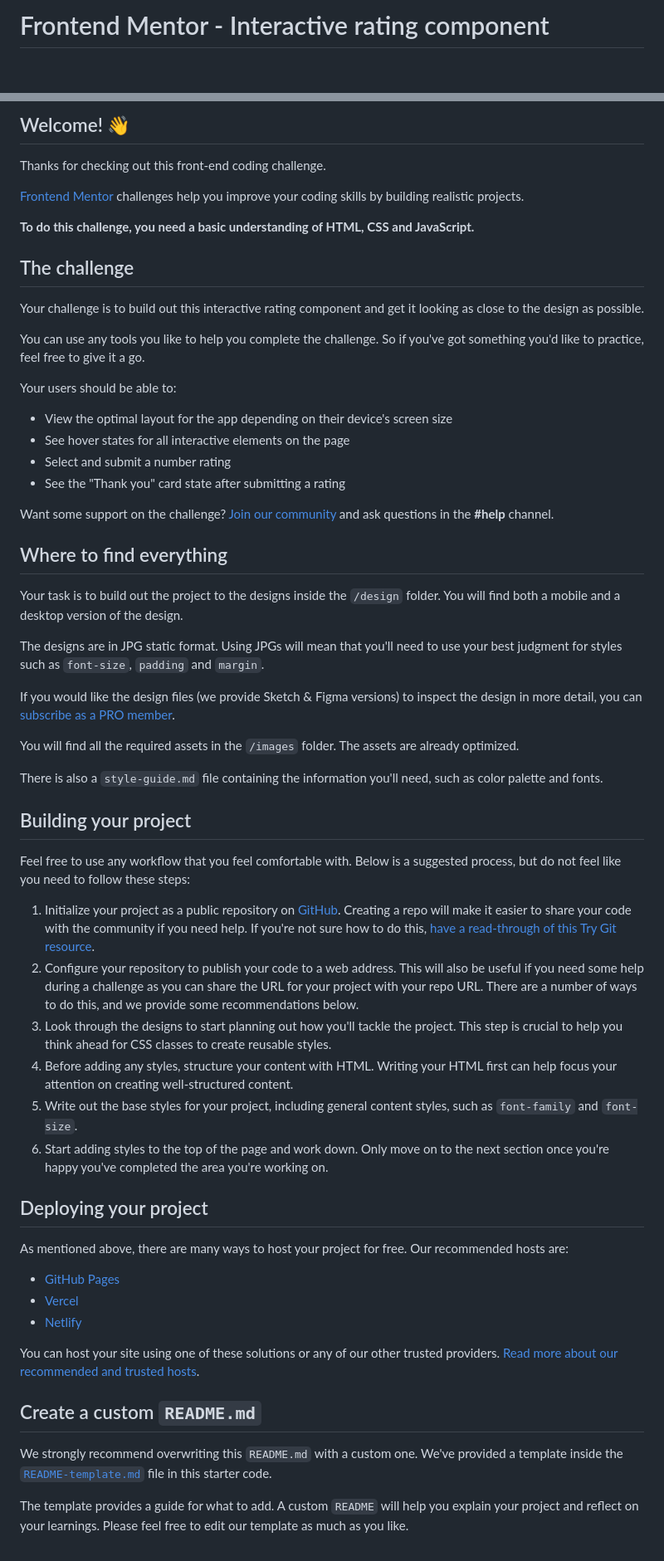
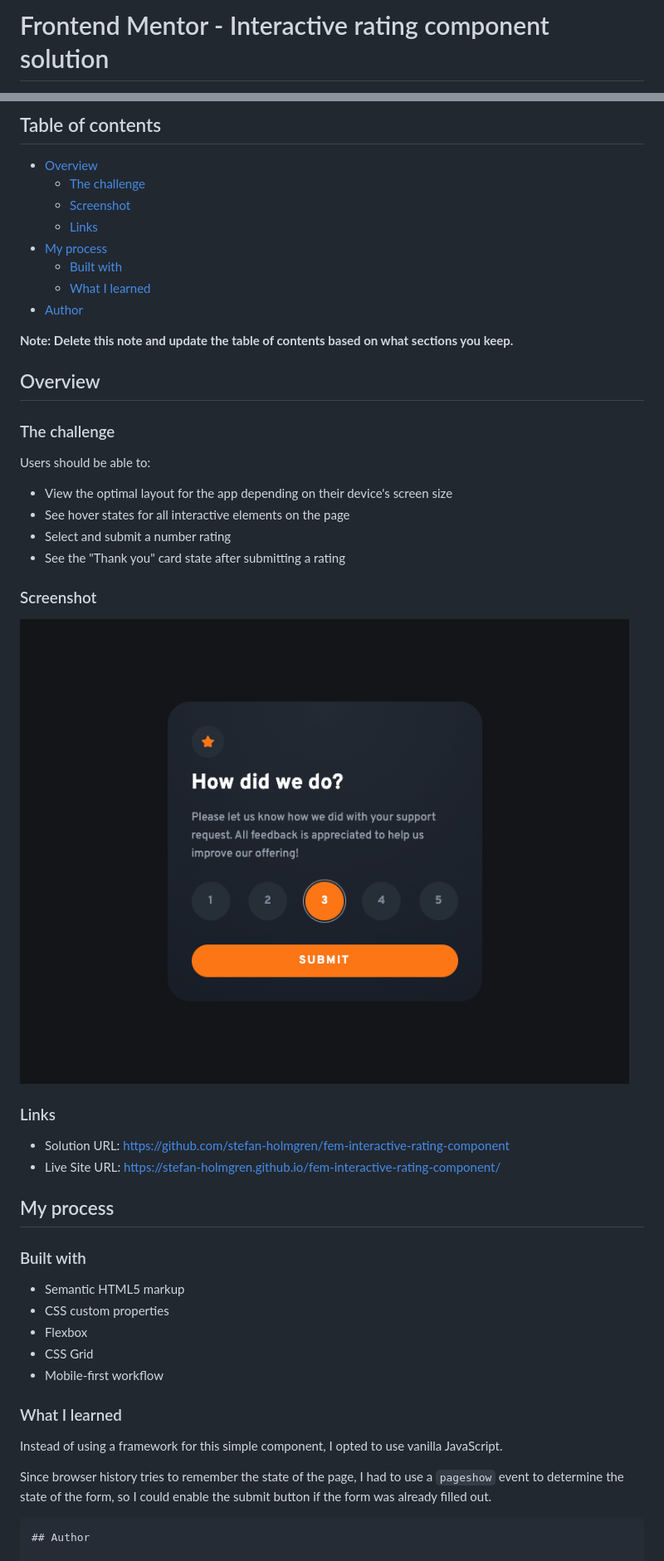
Before and after one commit to stefan-holmgren/fem-interactive-rating-component, a Markdown page: README.md, 2 parts joined by grey strips. Shown: that part at 83% size. Rendered like a GitHub page; pictures changed too: screenshot.png (added); blank space fills up the shorter version.

````diff
--- a/README.md
+++ b/README.md
@@ -1,2 +1,2 @@
-# Frontend Mentor - Interactive rating component
+# Frontend Mentor - Interactive rating component solution
 
@@ -4,63 +4,53 @@
 
-## Welcome! 👋
+## Table of contents
 
-Thanks for checking out this front-end coding challenge.
+- [Overview](#overview)
+  - [The challenge](#the-challenge)
+  - [Screenshot](#screenshot)
+  - [Links](#links)
+- [My process](#my-process)
+  - [Built with](#built-with)
+  - [What I learned](#what-i-learned)
+- [Author](#author)
 
-[Frontend Mentor](https://www.frontendmentor.io) challenges help you improve your coding skills by building realistic projects.
+**Note: Delete this note and update the table of contents based on what sections you keep.**
 
-**To do this challenge, you need a basic understanding of HTML, CSS and JavaScript.**
+## Overview
 
-## The challenge
+### The challenge
 
-Your challenge is to build out this interactive rating component and get it looking as close to the design as possible.
-
-You can use any tools you like to help you complete the challenge. So if you've got something you'd like to practice, feel free to give it a go.
-
-Your users should be able to:
+Users should be able to:
 
 - View the optimal layout for the app depending on their device's screen size
 - See hover states for all interactive elements on the page
 - Select and submit a number rating
 - See the "Thank you" card state after submitting a rating
 
-Want some support on the challenge? [Join our community](https://www.frontendmentor.io/community) and ask questions in the **#help** channel.
+### Screenshot
 
-## Where to find everything
+![](./screenshot.png)
 
-Your task is to build out the project to the designs inside the `/design` folder. You will find both a mobile and a desktop version of the design.
+### Links
 
-The designs are in JPG static format. Using JPGs will mean that you'll need to use your best judgment for styles such as `font-size`, `padding` and `margin`.
+- Solution URL: https://github.com/stefan-holmgren/fem-interactive-rating-component
+- Live Site URL: https://stefan-holmgren.github.io/fem-interactive-rating-component/
 
-If you would like the design files (we provide Sketch & Figma versions) to inspect the design in more detail, you can [subscribe as a PRO member](https://www.frontendmentor.io/pro).
+## My process
 
-You will find all the required assets in the `/images` folder. The assets are already optimized.
+### Built with
 
-There is also a `style-guide.md` file containing the information you'll need, such as color palette and fonts.
+- Semantic HTML5 markup
+- CSS custom properties
+- Flexbox
+- CSS Grid
+- Mobile-first workflow
 
-## Building your project
+### What I learned
 
-Feel free to use any workflow that you feel comfortable with. Below is a suggested process, but do not feel like you need to follow these steps:
+Instead of using a framework for this simple component, I opted to use vanilla JavaScript.
 
-1. Initialize your project as a public repository on [GitHub](https://github.com/). Creating a repo will make it easier to share your code with the community if you need help. If you're not sure how to do this, [have a read-through of this Try Git resource](https://try.github.io/).
-2. Configure your repository to publish your code to a web address. This will also be useful if you need some help during a challenge as you can share the URL for your project with your repo URL. There are a number of ways to do this, and we provide some recommendations below.
-3. Look through the designs to start planning out how you'll tackle the project. This step is crucial to help you think ahead for CSS classes to create reusable styles.
-4. Before adding any styles, structure your content with HTML. Writing your HTML first can help focus your attention on creating well-structured content.
-5. Write out the base styles for your project, including general content styles, such as `font-family` and `font-size`.
-6. Start adding styles to the top of the page and work down. Only move on to the next section once you're happy you've completed the area you're working on.
+Since browser history tries to remember the state of the page, I had to use a `pageshow` event to determine the state of the form, so I could enable the submit button if the form was already filled out.
 
-## Deploying your project
+```js
+## Author
 
-As mentioned above, there are many ways to host your project for free. Our recommended hosts are:
-
-- [GitHub Pages](https://pages.github.com/)
-- [Vercel](https://vercel.com/)
-- [Netlify](https://www.netlify.com/)
-
-You can host your site using one of these solutions or any of our other trusted providers. [Read more about our recommended and trusted hosts](https://medium.com/frontend-mentor/frontend-mentor-trusted-hosting-providers-bf000dfebe).
-
-## Create a custom `README.md`
-
-We strongly recommend overwriting this `README.md` with a custom one. We've provided a template inside the [`README-template.md`](./README-template.md) file in this starter code.
-
-The template provides a guide for what to add. A custom `README` will help you explain your project and reflect on your learnings. Please feel free to edit our template as much as you like.
-
````
Also changed, not shown: other parts of README.md (+3 -29 lines), README-template.md (deleted, +0 -113 lines).
